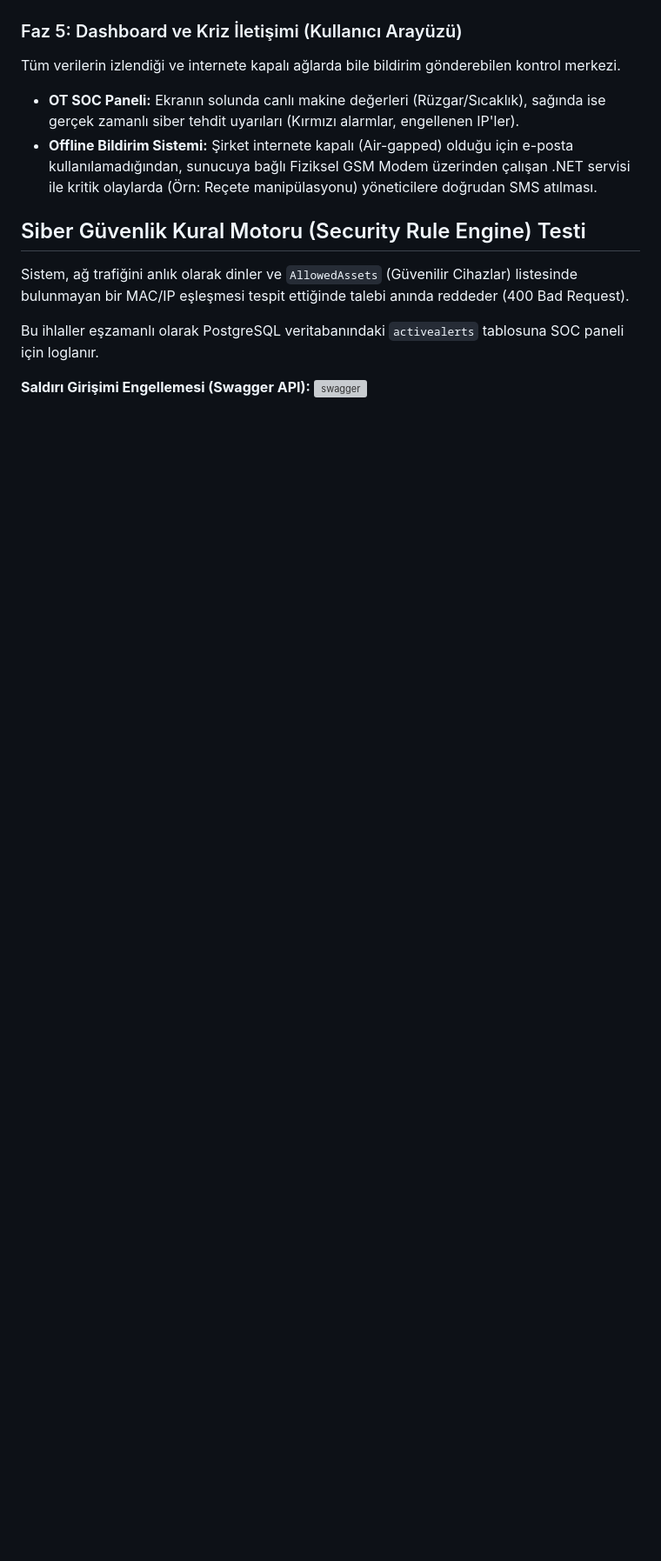
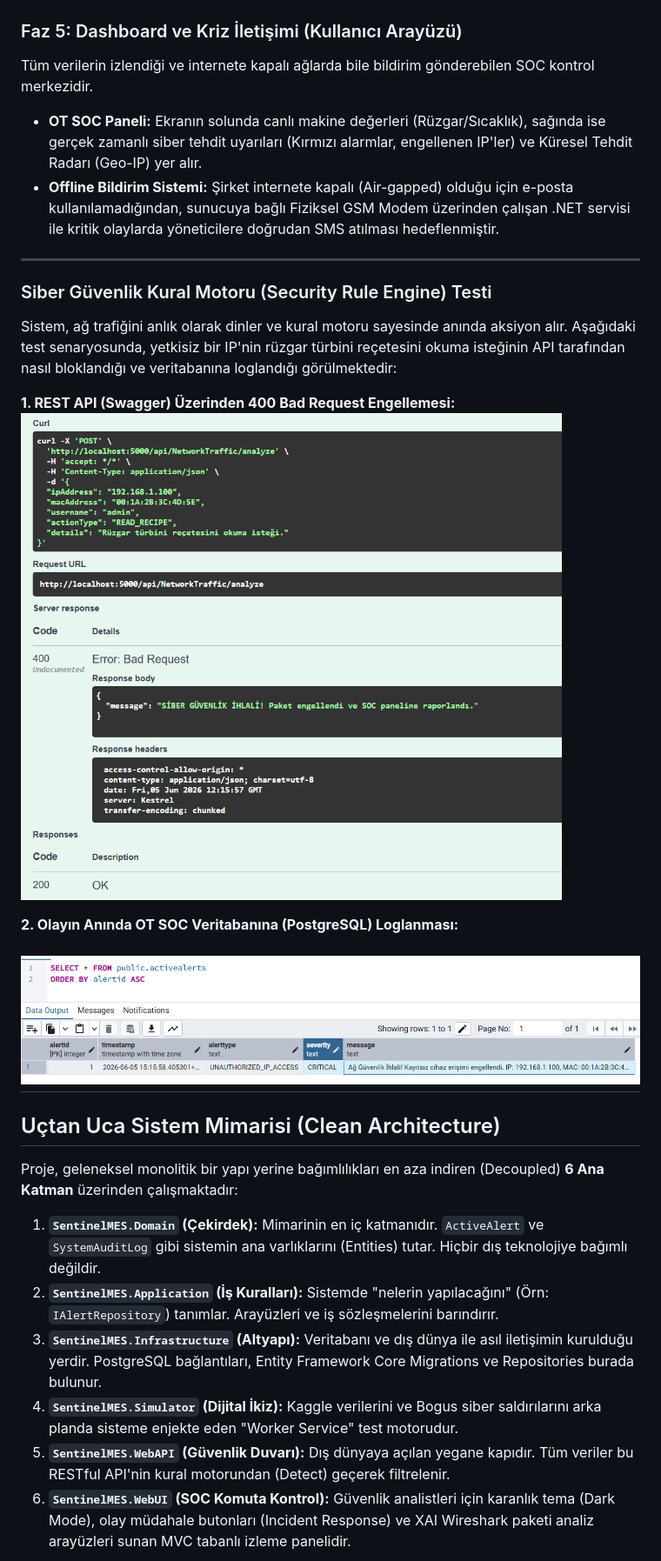
Before and after one commit to aybukecnz/MESSimulator, a Markdown page: README.md, the part around one of its changes. Shown at 87% size. Rendered like a GitHub page; pictures changed too: Docs/api-block-test.png (added), Docs/pgadmin-logs.png (added); blank space fills up the shorter version; grey boxes are pictures that could not be loaded.

Commit message:
docs: update README

```diff
--- a/README.md
+++ b/README.md
@@ -37,15 +35,32 @@ Klasik statik kuralların (Faz 3) göremediği, sistemdeki gizli dengesizlikleri
 
 ### Faz 5: Dashboard ve Kriz İletişimi (Kullanıcı Arayüzü)
-Tüm verilerin izlendiği ve internete kapalı ağlarda bile bildirim gönderebilen kontrol merkezi.
+Tüm verilerin izlendiği ve internete kapalı ağlarda bile bildirim gönderebilen SOC kontrol merkezidir.
+* **OT SOC Paneli:** Ekranın solunda canlı makine değerleri (Rüzgar/Sıcaklık), sağında ise gerçek zamanlı siber tehdit uyarıları (Kırmızı alarmlar, engellenen IP'ler) ve Küresel Tehdit Radarı (Geo-IP) yer alır.
+* **Offline Bildirim Sistemi:** Şirket internete kapalı (Air-gapped) olduğu için e-posta kullanılamadığından, sunucuya bağlı Fiziksel GSM Modem üzerinden çalışan .NET servisi ile kritik olaylarda yöneticilere doğrudan SMS atılması hedeflenmiştir.
 
-* **OT SOC Paneli:** Ekranın solunda canlı makine değerleri (Rüzgar/Sıcaklık), sağında ise gerçek zamanlı siber tehdit uyarıları (Kırmızı alarmlar, engellenen IP'ler).
-* **Offline Bildirim Sistemi:** Şirket internete kapalı (Air-gapped) olduğu için e-posta kullanılamadığından, sunucuya bağlı Fiziksel GSM Modem üzerinden çalışan .NET servisi ile kritik olaylarda (Örn: Reçete manipülasyonu) yöneticilere doğrudan SMS atılması.
+---
 
-## Siber Güvenlik Kural Motoru (Security Rule Engine) Testi
+### Siber Güvenlik Kural Motoru (Security Rule Engine) Testi
 
-Sistem, ağ trafiğini anlık olarak dinler ve `AllowedAssets` (Güvenilir Cihazlar) listesinde bulunmayan bir MAC/IP eşleşmesi tespit ettiğinde talebi anında reddeder (400 Bad Request).
+Sistem, ağ trafiğini anlık olarak dinler ve kural motoru sayesinde anında aksiyon alır.
+Aşağıdaki test senaryosunda, yetkisiz bir IP'nin rüzgar türbini reçetesini okuma isteğinin API tarafından nasıl bloklandığı ve veritabanına loglandığı görülmektedir:
 
-Bu ihlaller eşzamanlı olarak PostgreSQL veritabanındaki `activealerts` tablosuna SOC paneli için loglanır.
+**1. REST API (Swagger) Üzerinden 400 Bad Request Engellemesi:**
+![API Engelleme Testi](Docs/api-block-test.png)
 
-**Saldırı Girişimi Engellemesi (Swagger API):**
-<img width="957" height="861" alt="swagger" src="https://github.com/user-attachments/assets/f1b0971a-0086-4f5d-8fd1-73a7df4f0ad4" />
+**2. Olayın Anında OT SOC Veritabanına (PostgreSQL) Loglanması:**
+
+![Veritabanı Logları](Docs/pgadmin-logs.png)
+---
+
+##  Uçtan Uca Sistem Mimarisi (Clean Architecture)
+
+Proje, geleneksel monolitik bir yapı yerine bağımlılıkları en aza indiren (Decoupled) **6 Ana Katman** üzerinden çalışmaktadır:
+
+1. **`SentinelMES.Domain` (Çekirdek):** Mimarinin en iç katmanıdır. `ActiveAlert` ve `SystemAuditLog` gibi sistemin ana varlıklarını (Entities) tutar. Hiçbir dış teknolojiye bağımlı değildir.
+2. **`SentinelMES.Application` (İş Kuralları):** Sistemde "nelerin yapılacağını" (Örn: `IAlertRepository`) tanımlar. Arayüzleri ve iş sözleşmelerini barındırır.
+3. **`SentinelMES.Infrastructure` (Altyapı):** Veritabanı ve dış dünya ile asıl iletişimin kurulduğu yerdir. PostgreSQL bağlantıları, Entity Framework Core Migrations ve Repositories burada bulunur.
+4. **`SentinelMES.Simulator` (Dijital İkiz):** Kaggle verilerini ve Bogus siber saldırılarını arka planda sisteme enjekte eden "Worker Service" test motorudur.
+5. **`SentinelMES.WebAPI` (Güvenlik Duvarı):** Dış dünyaya açılan yegane kapıdır. Tüm veriler bu RESTful API'nin kural motorundan (Detect) geçerek filtrelenir.
+6. **`SentinelMES.WebUI` (SOC Komuta Kontrol):** Güvenlik analistleri için karanlık tema (Dark Mode), olay müdahale butonları (Incident Response) ve XAI Wireshark paketi analiz arayüzleri sunan MVC tabanlı izleme panelidir.
+
```
Also changed, not shown: other parts of README.md (+44 -21 lines), Docs/db.drawio.png (added), Docs/soc-insider-tab.png (added), Docs/soc-network-tab.png (added), Docs/soc-scada-tab.png (added), 1 other file.
